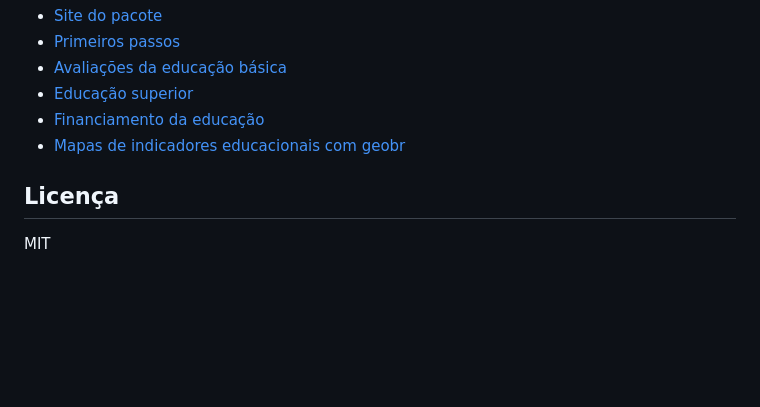
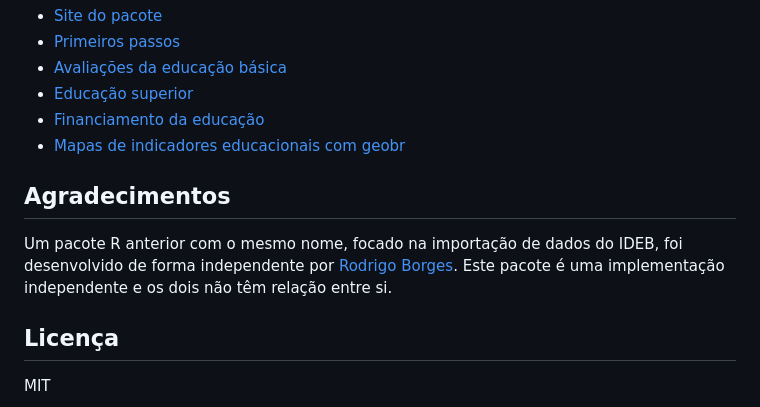
Before and after one commit to SidneyBissoli/educabR, a Markdown page: README.pt-br.md, the part around the change. Drawn GitHub-style; blank space fills up the shorter version.

Commit message:
docs: adiciona agradecimento ao pacote educabR anterior de Rodrigo Borges (#18)
Co-Authored-By: Claude Fable 5 <noreply@anthropic.com>

```diff
--- a/README.pt-br.md
+++ b/README.pt-br.md
@@ -230,6 +230,10 @@ clear_cache()
 - [Financiamento da educação](https://sidneybissoli.github.io/educabR/articles/education-funding.html)
 - [Mapas de indicadores educacionais com geobr](https://sidneybissoli.github.io/educabR/articles/mapping-education-with-geobr.html)
 
+## Agradecimentos
+
+Um pacote R anterior com o mesmo nome, focado na importação de dados do IDEB, foi desenvolvido de forma independente por [Rodrigo Borges](https://github.com/rodrigoesborges/educabR). Este pacote é uma implementação independente e os dois não têm relação entre si.
+
 ## Licença
 
 MIT
```
Also changed, not shown: README.md (+4 -0 lines).
